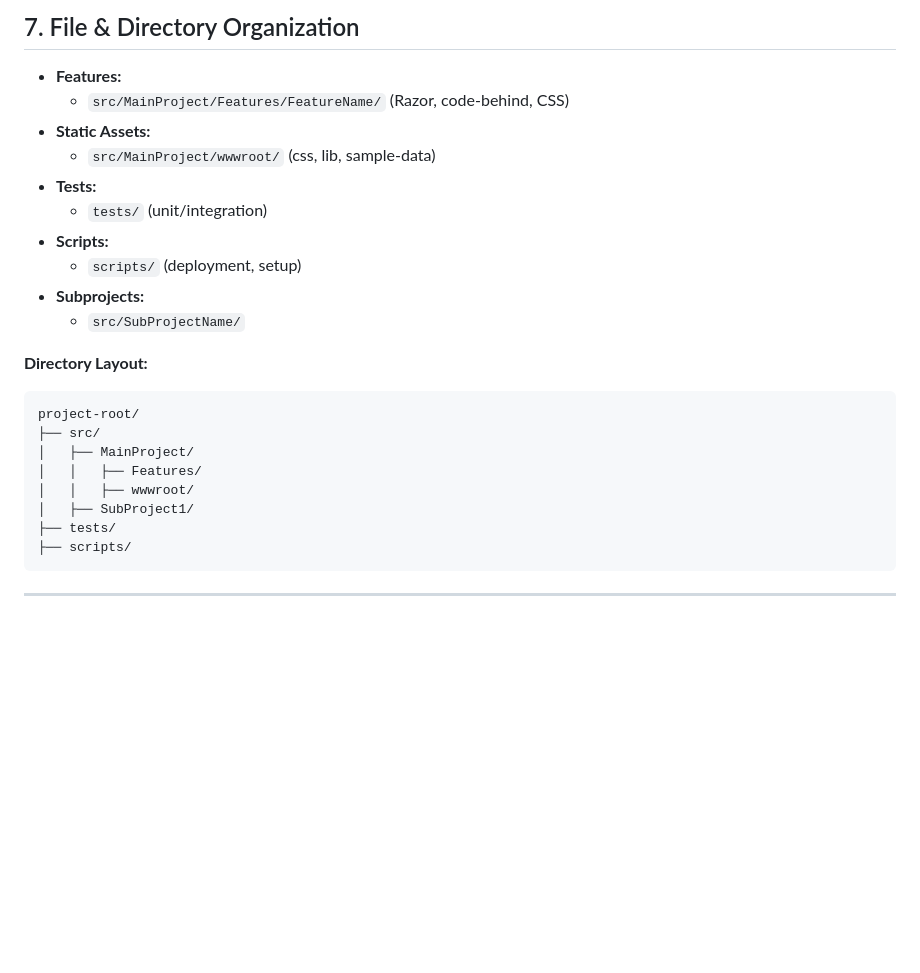
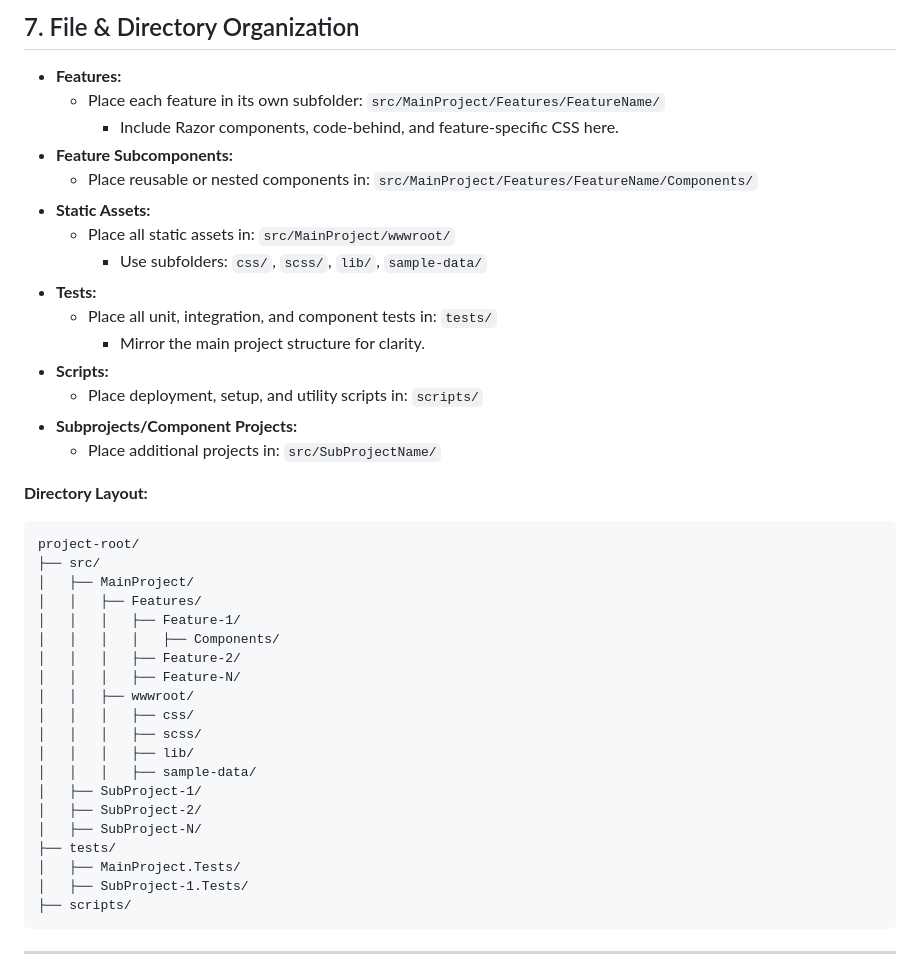
Before and after one commit to michaelvolz/redmuffin.Blazor.Static, a Markdown page: .github/copilot-instructions.md, the part around the change. Drawn GitHub-style; blank space fills up the shorter version.

Commit message:
Update project documentation for improved organization
Clarified guidelines for structuring a C# Blazor WebAssembly project.
Key changes include:
- Features organized in `src/MainProject/Features/FeatureName/`
- Reusable components in `src/MainProject/Features/FeatureName/Components/`
- Static assets in `src/MainProject/wwwroot/` with designated subfolders
- Tests structured in the `tests/` directory
- Scripts organized in the `scripts/` directory
- Additional projects can be placed in `src/SubProjectName/`
- Updated directory layout for better clarity

```diff
--- a/.github/copilot-instructions.md
+++ b/.github/copilot-instructions.md
@@ -114,15 +114,20 @@ This repository is a C# Blazor WebAssembly project targeting .NET 9, built with
 ## 7. File & Directory Organization
 
 - **Features:**
-  - `src/MainProject/Features/FeatureName/` (Razor, code-behind, CSS)
+  - Place each feature in its own subfolder: `src/MainProject/Features/FeatureName/`
+    - Include Razor components, code-behind, and feature-specific CSS here.
+- **Feature Subcomponents:**
+  - Place reusable or nested components in: `src/MainProject/Features/FeatureName/Components/`
 - **Static Assets:**
-  - `src/MainProject/wwwroot/` (css, lib, sample-data)
+  - Place all static assets in: `src/MainProject/wwwroot/`
+    - Use subfolders: `css/`, `scss/`, `lib/`, `sample-data/`
 - **Tests:**
-  - `tests/` (unit/integration)
+  - Place all unit, integration, and component tests in: `tests/`
+    - Mirror the main project structure for clarity.
 - **Scripts:**
-  - `scripts/` (deployment, setup)
-- **Subprojects:**
-  - `src/SubProjectName/`
+  - Place deployment, setup, and utility scripts in: `scripts/`
+- **Subprojects/Component Projects:**
+  - Place additional projects in: `src/SubProjectName/`
 
 **Directory Layout:**
 <pre>
@@ -130,9 +135,21 @@ project-root/
 ├── src/
 │   ├── MainProject/
 │   │   ├── Features/
+│   │   │   ├── Feature-1/
+│   │   │   │   ├── Components/
+│   │   │   ├── Feature-2/
+│   │   │   ├── Feature-N/
 │   │   ├── wwwroot/
-│   ├── SubProject1/
+│   │   │   ├── css/
+│   │   │   ├── scss/
+│   │   │   ├── lib/
+│   │   │   ├── sample-data/
+│   ├── SubProject-1/
+│   ├── SubProject-2/
+│   ├── SubProject-N/
 ├── tests/
+│   ├── MainProject.Tests/
+│   ├── SubProject-1.Tests/
 ├── scripts/
 </pre>
 
```
